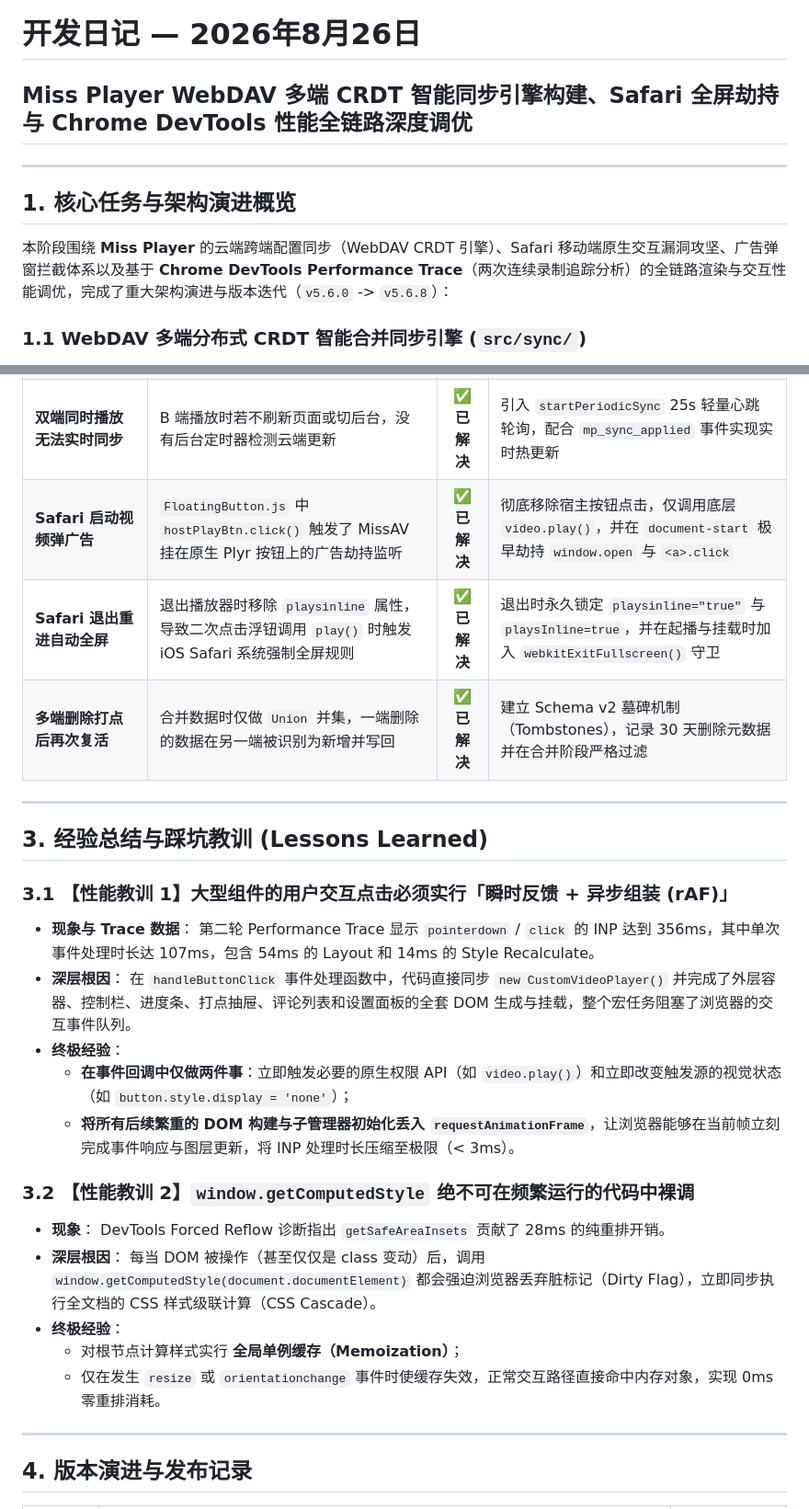
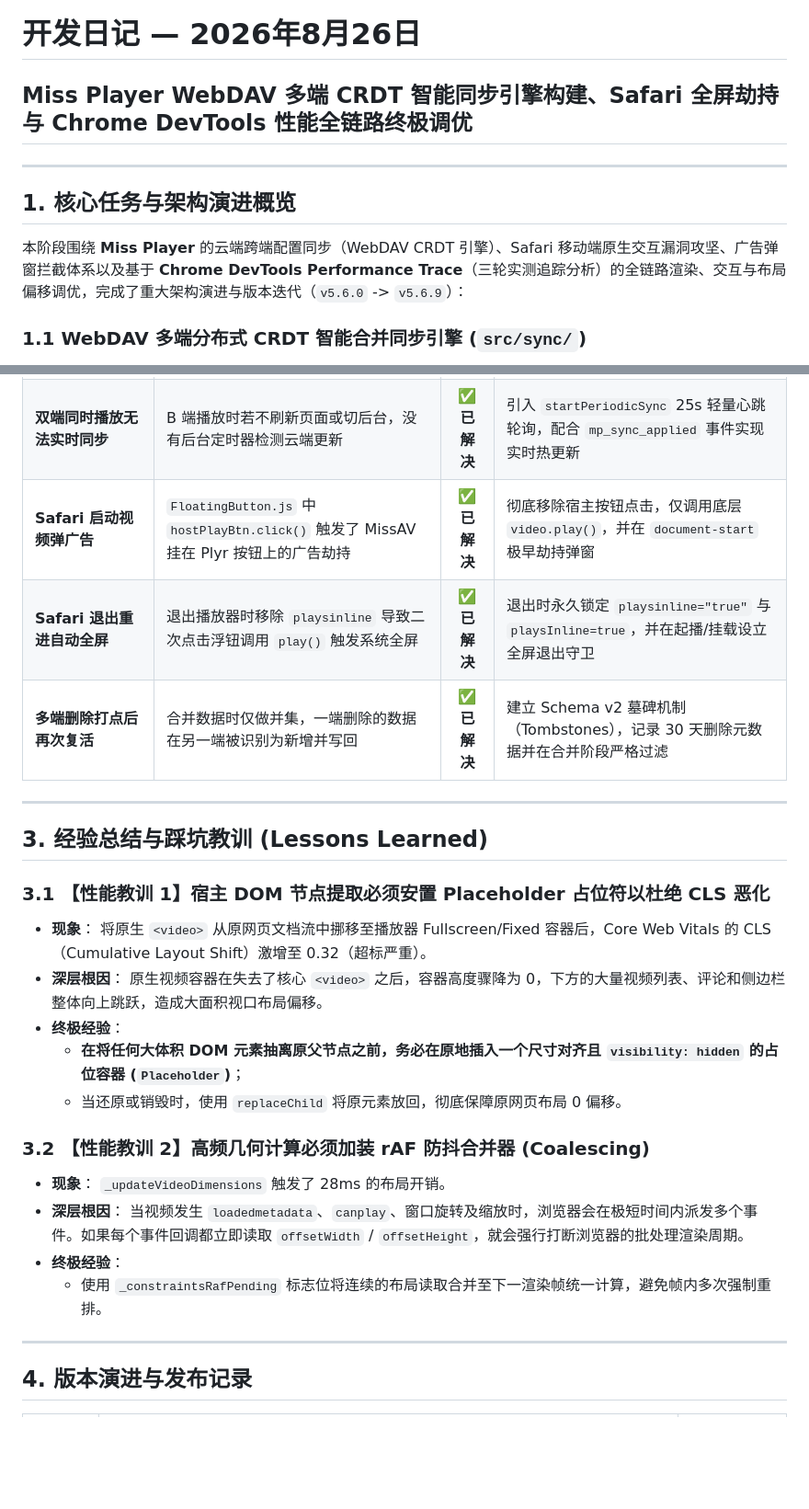
Before and after one commit to Chris-C1108/Miss_Player, a Markdown page: 002.devlog/2026-08-26.md, 2 parts joined by grey strips. Shown at 92% size. Drawn GitHub-style; blank space fills up the shorter version.

```diff
--- a/002.devlog/2026-08-26.md
+++ b/002.devlog/2026-08-26.md
@@ -1,12 +1,12 @@
 # 开发日记 — 2026年8月26日
 
-## Miss Player WebDAV 多端 CRDT 智能同步引擎构建、Safari 全屏劫持与 Chrome DevTools 性能全链路深度调优
+## Miss Player WebDAV 多端 CRDT 智能同步引擎构建、Safari 全屏劫持与 Chrome DevTools 性能全链路终极调优
 
 ---
 
 ## 1. 核心任务与架构演进概览
 
-本阶段围绕 **Miss Player** 的云端跨端配置同步（WebDAV CRDT 引擎）、Safari 移动端原生交互漏洞攻坚、广告弹窗拦截体系以及基于 **Chrome DevTools Performance Trace**（两次连续录制追踪分析）的全链路渲染与交互性能调优，完成了重大架构演进与版本迭代（`v5.6.0` -> `v5.6.8`）：
+本阶段围绕 **Miss Player** 的云端跨端配置同步（WebDAV CRDT 引擎）、Safari 移动端原生交互漏洞攻坚、广告弹窗拦截体系以及基于 **Chrome DevTools Performance Trace**（三轮实测追踪分析）的全链路渲染、交互与布局偏移调优，完成了重大架构演进与版本迭代（`v5.6.0` -> `v5.6.9`）：
 
 ### 1.1 WebDAV 多端分布式 CRDT 智能合并同步引擎 (`src/sync/`)
 1. **Schema v2 规范与 LWW 冲突解决**：
@@ -49,29 +53,28 @@
 | **双端同时播放无法实时同步** | B 端播放时若不刷新页面或切后台，没有后台定时器检测云端更新 | ✅ **已解决** | 引入 `startPeriodicSync` 25s 轻量心跳轮询，配合 `mp_sync_applied` 事件实现实时热更新 |
-| **Safari 启动视频弹广告** | `FloatingButton.js` 中 `hostPlayBtn.click()` 触发了 MissAV 挂在原生 Plyr 按钮上的广告劫持监听 | ✅ **已解决** | 彻底移除宿主按钮点击，仅调用底层 `video.play()`，并在 `document-start` 极早劫持 `window.open` 与 `<a>.click` |
-| **Safari 退出重进自动全屏** | 退出播放器时移除 `playsinline` 属性，导致二次点击浮钮调用 `play()` 时触发 iOS Safari 系统强制全屏规则 | ✅ **已解决** | 退出时永久锁定 `playsinline="true"` 与 `playsInline=true`，并在起播与挂载时加入 `webkitExitFullscreen()` 守卫 |
-| **多端删除打点后再次复活** | 合并数据时仅做 `Union` 并集，一端删除的数据在另一端被识别为新增并写回 | ✅ **已解决** | 建立 Schema v2 墓碑机制（Tombstones），记录 30 天删除元数据并在合并阶段严格过滤 |
+| **Safari 启动视频弹广告** | `FloatingButton.js` 中 `hostPlayBtn.click()` 触发了 MissAV 挂在 Plyr 按钮上的广告劫持 | ✅ **已解决** | 彻底移除宿主按钮点击，仅调用底层 `video.play()`，并在 `document-start` 极早劫持弹窗 |
+| **Safari 退出重进自动全屏** | 退出播放器时移除 `playsinline` 导致二次点击浮钮调用 `play()` 触发系统全屏 | ✅ **已解决** | 退出时永久锁定 `playsinline="true"` 与 `playsInline=true`，并在起播/挂载设立全屏退出守卫 |
+| **多端删除打点后再次复活** | 合并数据时仅做并集，一端删除的数据在另一端被识别为新增并写回 | ✅ **已解决** | 建立 Schema v2 墓碑机制（Tombstones），记录 30 天删除元数据并在合并阶段严格过滤 |
 
 ---
 
 ## 3. 经验总结与踩坑教训 (Lessons Learned)
 
-### 3.1 【性能教训 1】大型组件的用户交互点击必须实行「瞬时反馈 + 异步组装 (rAF)」
-* **现象与 Trace 数据**：
-  第二轮 Performance Trace 显示 `pointerdown` / `click` 的 INP 达到 356ms，其中单次事件处理时长达 107ms，包含 54ms 的 Layout 和 14ms 的 Style Recalculate。
+### 3.1 【性能教训 1】宿主 DOM 节点提取必须安置 Placeholder 占位符以杜绝 CLS 恶化
+* **现象**：
+  将原生 `<video>` 从原网页文档流中挪移至播放器 Fullscreen/Fixed 容器后，Core Web Vitals 的 CLS（Cumulative Layout Shift）激增至 0.32（超标严重）。
 * **深层根因**：
-  在 `handleButtonClick` 事件处理函数中，代码直接同步 `new CustomVideoPlayer()` 并完成了外层容器、控制栏、进度条、打点抽屉、评论列表和设置面板的全套 DOM 生成与挂载，整个宏任务阻塞了浏览器的交互事件队列。
+  原生视频容器在失去了核心 `<video>` 之后，容器高度骤降为 0，下方的大量视频列表、评论和侧边栏整体向上跳跃，造成大面积视口布局偏移。
 * **终极经验**：
-  * **在事件回调中仅做两件事**：立即触发必要的原生权限 API（如 `video.play()`）和立即改变触发源的视觉状态（如 `button.style.display = 'none'`）；
-  * **将所有后续繁重的 DOM 构建与子管理器初始化丢入 `requestAnimationFrame`**，让浏览器能够在当前帧立刻完成事件响应与图层更新，将 INP 处理时长压缩至极限（< 3ms）。
+  * **在将任何大体积 DOM 元素抽离原父节点之前，务必在原地插入一个尺寸对齐且 `visibility: hidden` 的占位容器 (`Placeholder`)**；
+  * 当还原或销毁时，使用 `replaceChild` 将原元素放回，彻底保障原网页布局 0 偏移。
 
-### 3.2 【性能教训 2】`window.getComputedStyle` 绝不可在频繁运行的代码中裸调
+### 3.2 【性能教训 2】高频几何计算必须加装 rAF 防抖合并器 (Coalescing)
 * **现象**：
-  DevTools Forced Reflow 诊断指出 `getSafeAreaInsets` 贡献了 28ms 的纯重排开销。
+  `_updateVideoDimensions` 触发了 28ms 的布局开销。
 * **深层根因**：
-  每当 DOM 被操作（甚至仅仅是 class 变动）后，调用 `window.getComputedStyle(document.documentElement)` 都会强迫浏览器丢弃脏标记（Dirty Flag），立即同步执行全文档的 CSS 样式级联计算（CSS Cascade）。
+  当视频发生 `loadedmetadata`、`canplay`、窗口旋转及缩放时，浏览器会在极短时间内派发多个事件。如果每个事件回调都立即读取 `offsetWidth` / `offsetHeight`，就会强行打断浏览器的批处理渲染周期。
 * **终极经验**：
-  * 对根节点计算样式实行 **全局单例缓存（Memoization）**；
-  * 仅在发生 `resize` 或 `orientationchange` 事件时使缓存失效，正常交互路径直接命中内存对象，实现 0ms 零重排消耗。
+  * 使用 `_constraintsRafPending` 标志位将连续的布局读取合并至下一渲染帧统一计算，避免帧内多次强制重排。
 
 ---
 
```
Also changed, not shown: other parts of 002.devlog/2026-08-26.md (+18 -13 lines), 002.devlog/2026-08-26-handoff.md (+18 -14 lines).
